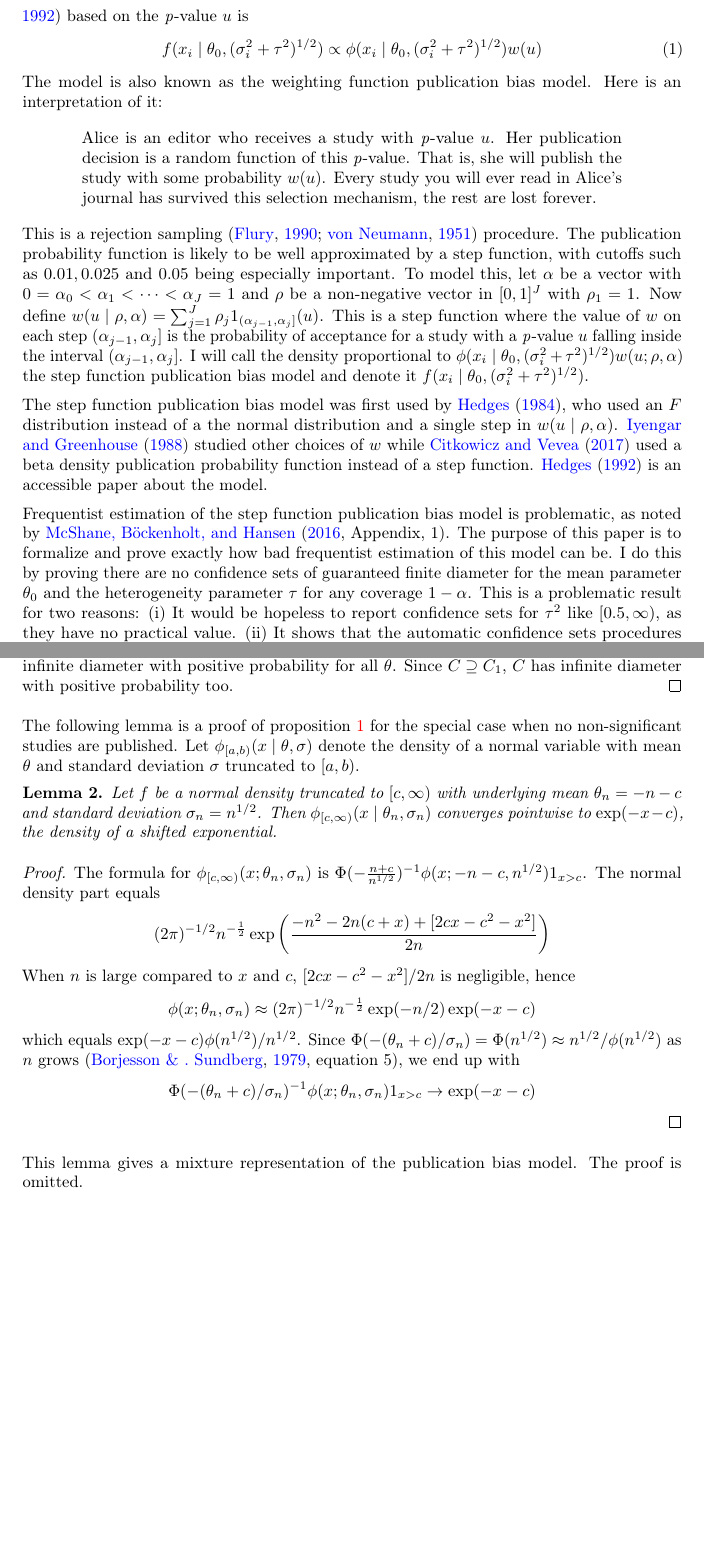
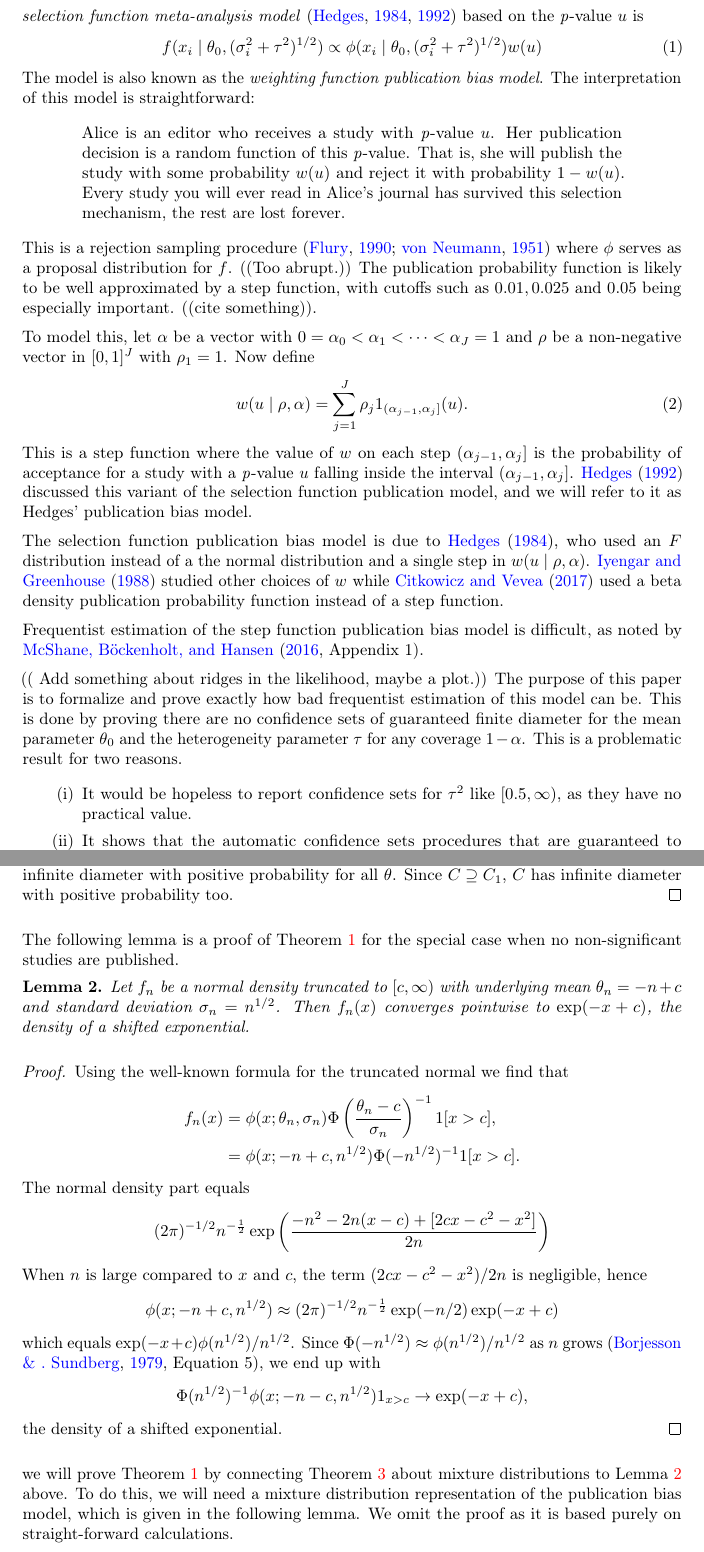
Before and after one commit to JonasMoss/Infinite-diameter-confidence-sets-in-a-model-for-publication-bias, a LaTeX paper (infiniteci.tex): two parts of pages 2 and 4 of 6, joined at a grey line, cut so that both start at the same text, the shorter picture padded with empty space. Compiled offline with pdfLaTeX.

Commit message:
:pear: Update.

```diff
--- a/infiniteci.tex
+++ b/infiniteci.tex
@@ -14,7 +14,7 @@
 \DeclareMathOperator{\argmax}{argmax}
 \DeclareMathOperator{\supp}{supp}
 
-\title{Infinite diameter confidence sets in the selection function model for publication bias}
+\title{Infinite diameter confidence sets in Hedges' publication bias model}
 
 \author{
   Jonas Moss \orcid{0000-0002-6876-6964} \\
@@ -62,2 +55,0 @@ a probability for each $u$. The selection function meta-analysis
-model \citep{hedges1984estimation,hedges1992modeling} based on
-the\emph{ p}-value $u$ is
@@ -64,47 +61,53 @@ the\emph{ p}-value $u$ is
+model} \citep{hedges1984estimation,hedges1992modeling} based on
+the \emph{p}-value $u$ is
 \begin{equation}
 f(x_{i}\mid\theta_{0},(\sigma_{i}^{2}+\tau^{2})^{1/2})\propto\phi(x_{i}\mid\theta_{0},(\sigma_{i}^{2}+\tau^{2})^{1/2})w(u)\label{eq:Publication bias model}
 \end{equation}
-The model is also known as the weighting function publication bias
-model. Here is an interpretation of it:
+The model is also known as the \textit{weighting function publication bias
+model}. The interpretation of this model is straightforward:
 \begin{quote}
 Alice is an editor who receives a study with \textit{p}-value $u$.
 Her publication decision is a random function of this \textit{p}-value. That is,
-she will publish the study with some probability $w(u)$.
+she will publish the study with some probability $w(u)$ and reject it with probability $1-w(u)$.
 Every study you will ever read in Alice's journal has survived this
 selection mechanism, the rest are lost forever.
 \end{quote}
-This is a rejection sampling \citep{von1951various,flury1990acceptance}
-procedure. The publication probability function is likely to be well
-approximated by a step function, with cutoffs such as $0.01,0.025$
-and $0.05$ being especially important. To model this, let $\alpha$
+
+This is a rejection sampling procedure \citep{von1951various,flury1990acceptance} where $\phi$ serves as a proposal distribution for $f$. ((Too abrupt.)) The publication probability function is likely to be well approximated by a step function, with cutoffs such as $0.01,0.025$
+and $0.05$ being especially important. ((cite something)).
+
+To model this, let $\alpha$
 be a vector with $0=\alpha_{0}<\alpha_{1}<\cdots<\alpha_{J}=1$ and
 $\rho$ be a non-negative vector in $[0,1]^{J}$ with $\rho_{1}=1$.
-Now define $w(u\mid\rho,\alpha)=\sum_{j=1}^{J}\rho_{j}1_{(\alpha_{j-1},\alpha_{j}]}(u)$.
+Now define
+\begin{equation}
+w(u\mid\rho,\alpha)=\sum_{j=1}^{J}\rho_{j}1_{(\alpha_{j-1},\alpha_{j}]}(u).
+\end{equation}
 This is a step function where the value of $w$ on each step $(\alpha_{j-1},\alpha_{j}]$
-is the probability of acceptance for a study with a\emph{ p}-value
-$u$ falling inside the interval $(\alpha_{j-1},\alpha_{j}]$. I will
-call the density proportional to $\phi(x_{i}\mid\theta_{0},(\sigma_{i}^{2}+\tau^{2})^{1/2})w(u;\rho,\alpha)$
-the step function publication bias model and denote it $f(x_{i}\mid\theta_{0},(\sigma_{i}^{2}+\tau^{2})^{1/2})$.
+is the probability of acceptance for a study with a \textit{p}-value
+$u$ falling inside the interval $(\alpha_{j-1},\alpha_{j}]$. \citet{hedges1992modeling} discussed this variant of the selection function publication model, and we will refer to it as Hedges' publication bias model. %$\phi(x_{i}\mid\theta_{0},(\sigma_{i}^{2}+\tau^{2})^{1/2})w(u;\rho,\alpha)$ the step function publication bias model and denote it $f(x_{i}\mid\theta_{0},(\sigma_{i}^{2}+\tau^{2})^{1/2})$.
 
-The step function publication bias model was first used by \citet{hedges1984estimation},
+The selection function publication bias model is due to \citet{hedges1984estimation},
 who used an $F$ distribution instead of a the normal distribution
 and a single step in $w(u\mid\rho,\alpha)$. \citet{iyengar1988selection}
 studied other choices of $w$ while \citet{citkowicz2017parsimonious}
 used a beta density publication probability function instead of a
-step function. \citet{hedges1992modeling} is an accessible paper
-about the model.
+step function.
 
 Frequentist estimation of the step function publication bias model
-is problematic, as noted by \citet[Appendix, 1]{mcshane2016adjusting}.
-The purpose of this paper is to formalize and prove exactly how bad frequentist estimation of this model can be. I do this by proving there are no confidence sets of guaranteed finite diameter for the mean parameter $\theta_{0}$
+is difficult, as noted by \citet[Appendix 1]{mcshane2016adjusting}.
+
+(( Add something about ridges in the likelihood, maybe a plot.))
+The purpose of this paper is to formalize and prove exactly how bad frequentist estimation of this model can be. This is done by proving there are no confidence sets of guaranteed finite diameter for the mean parameter $\theta_{0}$
 and the heterogeneity parameter $\tau$ for any coverage $1-\alpha$.
-This is a problematic result for two reasons: (i) It would be hopeless
-to report confidence sets for $\tau^{2}$ like $[0.5,\infty)$,
-as they have no practical value. (ii) It shows that the automatic confidence
+This is a problematic result for two reasons.
+\begin{enumerate}[label=(\roman*)]
+\item It would be hopeless to report confidence sets for $\tau^{2}$ like $[0.5,\infty)$, as they have no practical value.
+\item It shows that the automatic confidence
 sets procedures that are guaranteed to yield finite confidence sets
 of some positive nominal coverage, such as bootstrapped confidence
 sets, likelihood-ratio based confidence sets, and subsampling confidence
 sets never have true coverage greater than $0$ \citep[see][]{gleser996bootstrap}.
-
+\end{enumerate}
 The main result of this paper is the following theorem.
 \begin{thm}
@@ -208,3 +207,4 @@ $1-\alpha$ for $g(\theta)$.
 Let $C$ be confidence set for $g(\theta)$ with coverage
 $1-\alpha$. Since $\pi_{1}(\theta')>\alpha$ by assumption,
 $C$ must include a confidence $C_{1}$ for $f_{\theta}^{1}$ of some
+positive coverage. But by \cref{thm:Infinite diameter main theorem},
@@ -213,14 +212,34 @@ $C_{1}$ has infinite diameter with positive probability for all $\theta$.
 Since $C\supseteq C_{1}$, $C$ has infinite diameter with positive
 probability too.
 \end{proof}
-The following lemma is a proof of proposition \ref{prop:p-hacking infinite confidence interval}
-for the special case when no non-significant studies are published.
-Let $\phi_{[a,b)}(x\mid\theta,\sigma)$ denote
-the density of a normal variable with mean $\theta$ and standard
-deviation $\sigma$ truncated to $[a,b)$.
+The following lemma is a proof of \cref{thm:p-hacking infinite confidence interval} for the special case when no non-significant studies are published.
+
+% Let $\phi_{[a,b)}(x\mid\theta,\sigma)$ denote the density of a normal variable with mean $\theta$ and standard deviation $\sigma$ truncated to $[a,b)$.
+
+\begin{lem} \label{lem:One-sided normal limit}
+Let $f_n$ be a normal density truncated to $[c,\infty)$ with underlying mean $\theta_{n}=-n+c$ and standard deviation $\sigma_{n}=n^{1/2}$. Then $f_n(x)$ converges pointwise to $\exp(-x+c)$, the density of a shifted exponential.
+\end{lem}
+\begin{proof}
+Using the well-known formula for the truncated normal we find that
+\begin{align*}
+f_n(x) & = \phi(x; \theta_n, \sigma_n)\Phi\left(\frac{\theta_n - c}{\sigma_n}\right)^{-1}1[x>c], \\
+ & = \phi(x;-n+c,n^{1/2})\Phi(-n^{1/2})^{-1}1[x>c].
+\end{align*}
+The normal density part equals
+\[
+(2\pi)^{-1/2}n^{-\frac{1}{2}}\exp\left(\frac{-n^{2}-2n(x-c)+[2cx-c^{2}-x^{2}]}{2n}\right)
+\]
+When $n$ is large compared to $x$ and $c$, the term $(2cx-c^{2}-x^{2})/2n$
+is negligible, hence
+\[
+\phi(x;-n+c,n^{1/2})\approx(2\pi)^{-1/2}n^{-\frac{1}{2}}\exp(-n/2)\exp(-x+c)
+\]
+which equals $\exp(-x+c)\phi(n^{1/2})/n^{1/2}$.
+Since $\Phi(-n^{1/2})\approx \phi(n^{1/2})/n^{1/2}$
+as $n$ grows \citep[Equation 5]{borjesson1979simple},
+we end up with $$\Phi(n^{1/2})^{-1}\phi(x;-n-c,n^{1/2})1_{x>c}\to\exp(-x+c),$$
+the density of a shifted exponential.
+\end{proof}
+
+we will prove \cref{thm:p-hacking infinite confidence interval} by connecting \cref{cor:Mixture model corollary} about mixture distributions to \cref{lem:One-sided normal limit} above. To do this, we will need a mixture distribution representation of the publication bias model, which is given in the following lemma. We omit the proof as it is based purely on straight-forward calculations.
 \begin{lem}
-\label{lem:One-sided normal limit}Let $f$ be a normal density truncated
-to $[c,\infty)$ with underlying mean $\theta_{n}=-n-c$
-and standard deviation $\sigma_{n}=n^{1/2}$. Then $\phi_{[c,\infty)}(x\mid\theta_{n},\sigma_{n})$
-converges pointwise to $\exp(-x-c)$, the density of a
-shifted exponential.
@@ -227,27 +256,2 @@ shifted exponential.
 \end{lem}
 
-\begin{proof}
-The formula for $\phi_{[c,\infty)}(x;\theta_{n},\sigma_{n})$
-is $\Phi(-\frac{n+c}{n^{1/2}})^{-1}\phi(x;-n-c,n^{1/2})1_{x>c}$.
-The normal density part equals
-\[
-(2\pi)^{-1/2}n^{-\frac{1}{2}}\exp\left(\frac{-n^{2}-2n(c+x)+[2cx-c^{2}-x^{2}]}{2n}\right)
-\]
-When $n$ is large compared to $x$ and $c$, $[2cx-c^{2}-x^{2}]/2n$
-is negligible, hence
-\[
-\phi(x;\theta_{n},\sigma_{n})\approx(2\pi)^{-1/2}n^{-\frac{1}{2}}\exp(-n/2)\exp(-x-c)
-\]
-which equals $\exp(-x-c)\phi(n^{1/2})/n^{1/2}$.
-Since $\Phi(-(\theta_{n}+c)/\sigma_{n})=\Phi(n^{1/2})\approx n^{1/2}/\phi(n^{1/2})$
-as $n$ grows \citep[equation 5]{borjesson1979simple},
-we end up with $$\Phi(-(\theta_{n}+c)/\sigma_{n})^{-1}\phi(x;\theta_{n},\sigma_{n})1_{x>c}\to\exp(-x-c)$$
-\end{proof}
-%
-This lemma gives a mixture representation of the publication bias
-model. The proof is omitted.
-\begin{lem}
-\label{prop:Mixture representation} The density of an observation
-from the step function publication bias model with parameters $\theta_{0},\tau,\sigma_{i}$
-is
-\begin{equation}
```
Also changed, not shown: infiniteci.bib (+15 -5 lines), infiniteci.tex (147 more changed lines).
